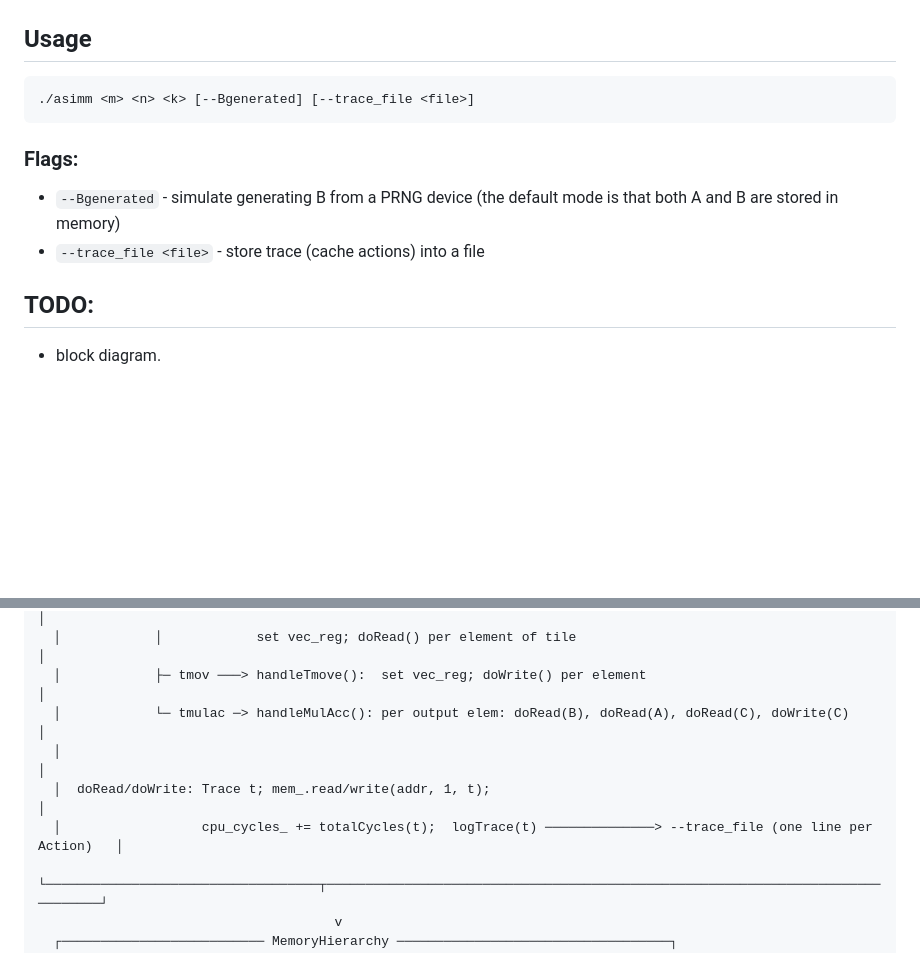
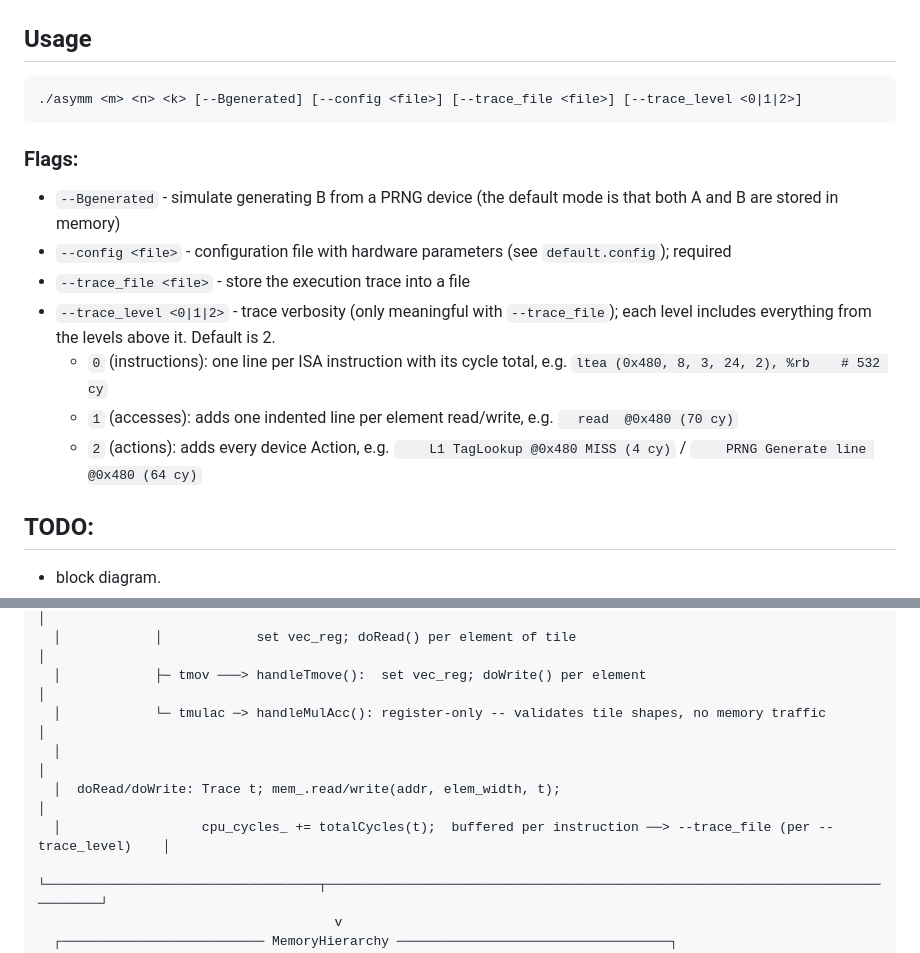
Before and after one commit to gevorgyg/asymm_tiling, a Markdown page: README.md, 2 parts joined by grey strips. Rendered like a GitHub page; blank space fills up the shorter version.

Commit message:
trace file options docs

````diff
--- a/README.md
+++ b/README.md
@@ -1,13 +1,24 @@
 # Asymmetric Matrix Multiplication Sim
 ## Usage
 ```
-./asimm <m> <n> <k> [--Bgenerated] [--trace_file <file>]
+./asymm <m> <n> <k> [--Bgenerated] [--config <file>] [--trace_file <file>] [--trace_level <0|1|2>]
 ```
 
 ### Flags:
 - `--Bgenerated` - simulate generating B from a PRNG device (the default mode is
   that both A and B are stored in memory)
-- `--trace_file <file>` - store trace (cache actions) into a file
+- `--config <file>` - configuration file with hardware parameters (see
+  `default.config`); required
+- `--trace_file <file>` - store the execution trace into a file
+- `--trace_level <0|1|2>` - trace verbosity (only meaningful with
+  `--trace_file`); each level includes everything from the levels above it.
+  Default is 2.
+  - `0` (instructions): one line per ISA instruction with its cycle total, e.g.
+    `ltea (0x480, 8, 3, 24, 2), %rb    # 532 cy`
+  - `1` (accesses): adds one indented line per element read/write, e.g.
+    `  read  @0x480 (70 cy)`
+  - `2` (actions): adds every device Action, e.g.
+    `    L1 TagLookup @0x480 MISS (4 cy)` / `    PRNG Generate line @0x480 (64 cy)`
 
 ## TODO:
 - block diagram.
@@ -66,10 +77,10 @@
   │  readCmd() ── ltea ───> handleTload():  check PRNG tile-row % line_size == 0;                                     │
   │            │            set vec_reg; doRead() per element of tile                                                 │
   │            ├─ tmov ───> handleTmove():  set vec_reg; doWrite() per element                                        │
-  │            └─ tmulac ─> handleMulAcc(): per output elem: doRead(B), doRead(A), doRead(C), doWrite(C)              │
+  │            └─ tmulac ─> handleMulAcc(): register-only -- validates tile shapes, no memory traffic                 │
   │                                                                                                                   │
-  │  doRead/doWrite: Trace t; mem_.read/write(addr, 1, t);                                                            │
-  │                  cpu_cycles_ += totalCycles(t);  logTrace(t) ──────────────> --trace_file (one line per Action)   │
+  │  doRead/doWrite: Trace t; mem_.read/write(addr, elem_width, t);                                                   │
+  │                  cpu_cycles_ += totalCycles(t);  buffered per instruction ──> --trace_file (per --trace_level)    │
   └───────────────────────────────────┬───────────────────────────────────────────────────────────────────────────────┘
                                       v
   ┌────────────────────────── MemoryHierarchy ───────────────────────────────────┐
````
